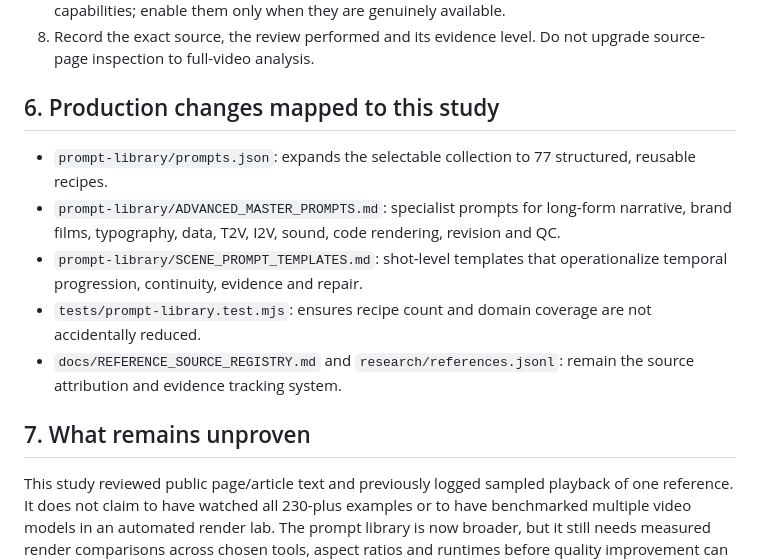
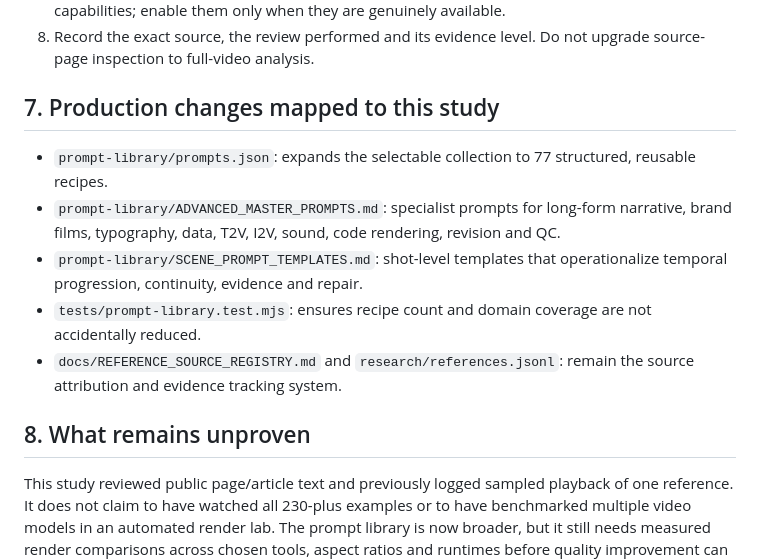
Before and after one commit to studio1111/AI-Motion-Graphics-Studio, a Markdown page: docs/PROMPT_MOTION_PATTERN_STUDY.md, the part around one of its changes. Rendered like a GitHub page.

```diff
--- a/docs/PROMPT_MOTION_PATTERN_STUDY.md
+++ b/docs/PROMPT_MOTION_PATTERN_STUDY.md
@@ -56,7 +78,7 @@ The [OpenAI Sora prompting guide](https://developers.openai.com/cookbook/example
 7. Treat automatic captions, audio analysis, exact frame inspection and code rendering as separate capabilities; enable them only when they are genuinely available.
 8. Record the exact source, the review performed and its evidence level. Do not upgrade source-page inspection to full-video analysis.
 
-## 6. Production changes mapped to this study
+## 7. Production changes mapped to this study
 
 - `prompt-library/prompts.json`: expands the selectable collection to 77 structured, reusable recipes.
 - `prompt-library/ADVANCED_MASTER_PROMPTS.md`: specialist prompts for long-form narrative, brand films, typography, data, T2V, I2V, sound, code rendering, revision and QC.
@@ -64,6 +86,6 @@ The [OpenAI Sora prompting guide](https://developers.openai.com/cookbook/example
 - `tests/prompt-library.test.mjs`: ensures recipe count and domain coverage are not accidentally reduced.
 - `docs/REFERENCE_SOURCE_REGISTRY.md` and `research/references.jsonl`: remain the source attribution and evidence tracking system.
 
-## 7. What remains unproven
+## 8. What remains unproven
 
 This study reviewed public page/article text and previously logged sampled playback of one reference. It does not claim to have watched all 230-plus examples or to have benchmarked multiple video models in an automated render lab. The prompt library is now broader, but it still needs measured render comparisons across chosen tools, aspect ratios and runtimes before quality improvement can be expressed numerically. No paid API or third-party skill is implicitly activated.
```
Also changed, not shown: other parts of docs/PROMPT_MOTION_PATTERN_STUDY.md (+23 -1 lines).
